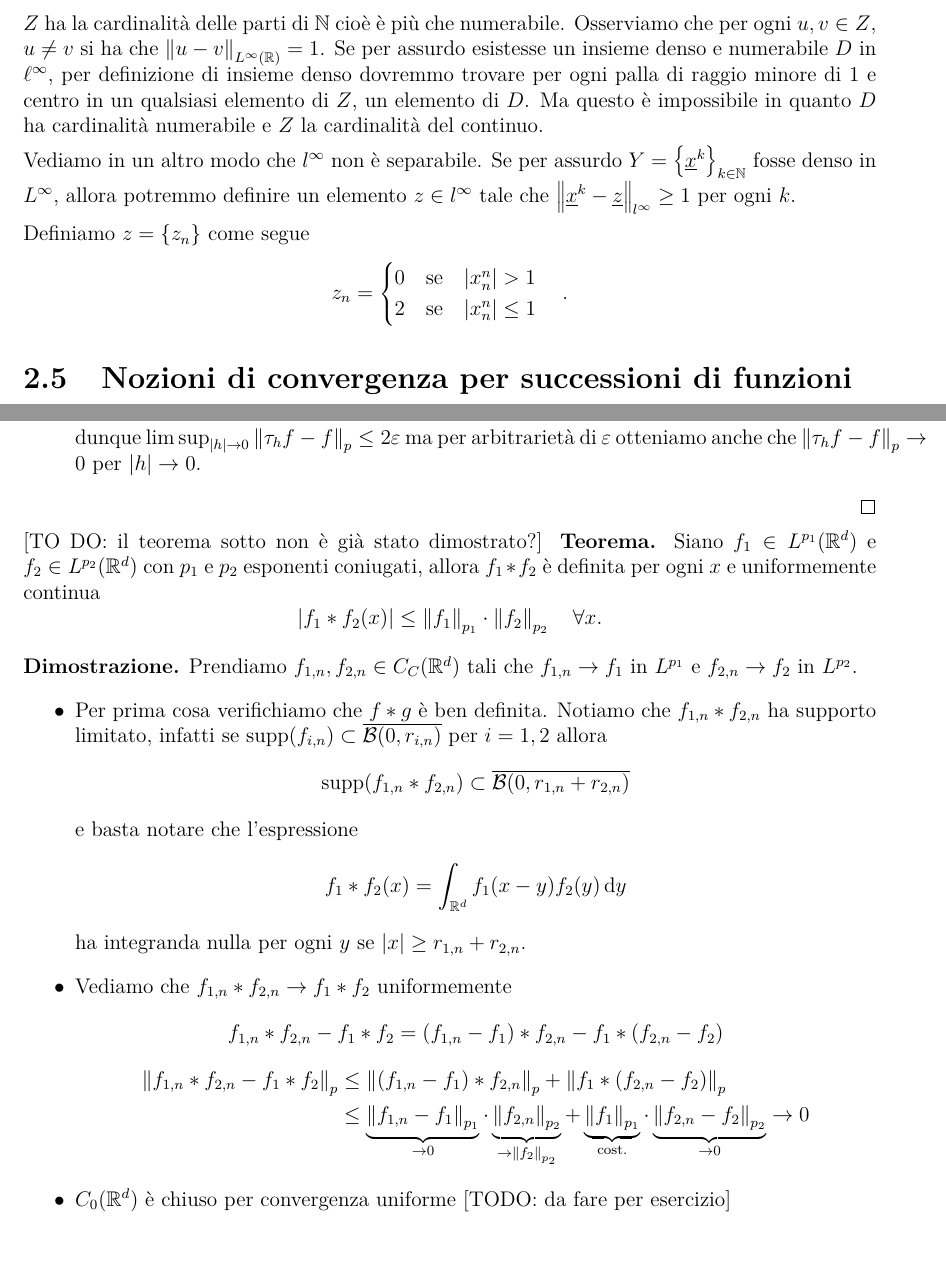
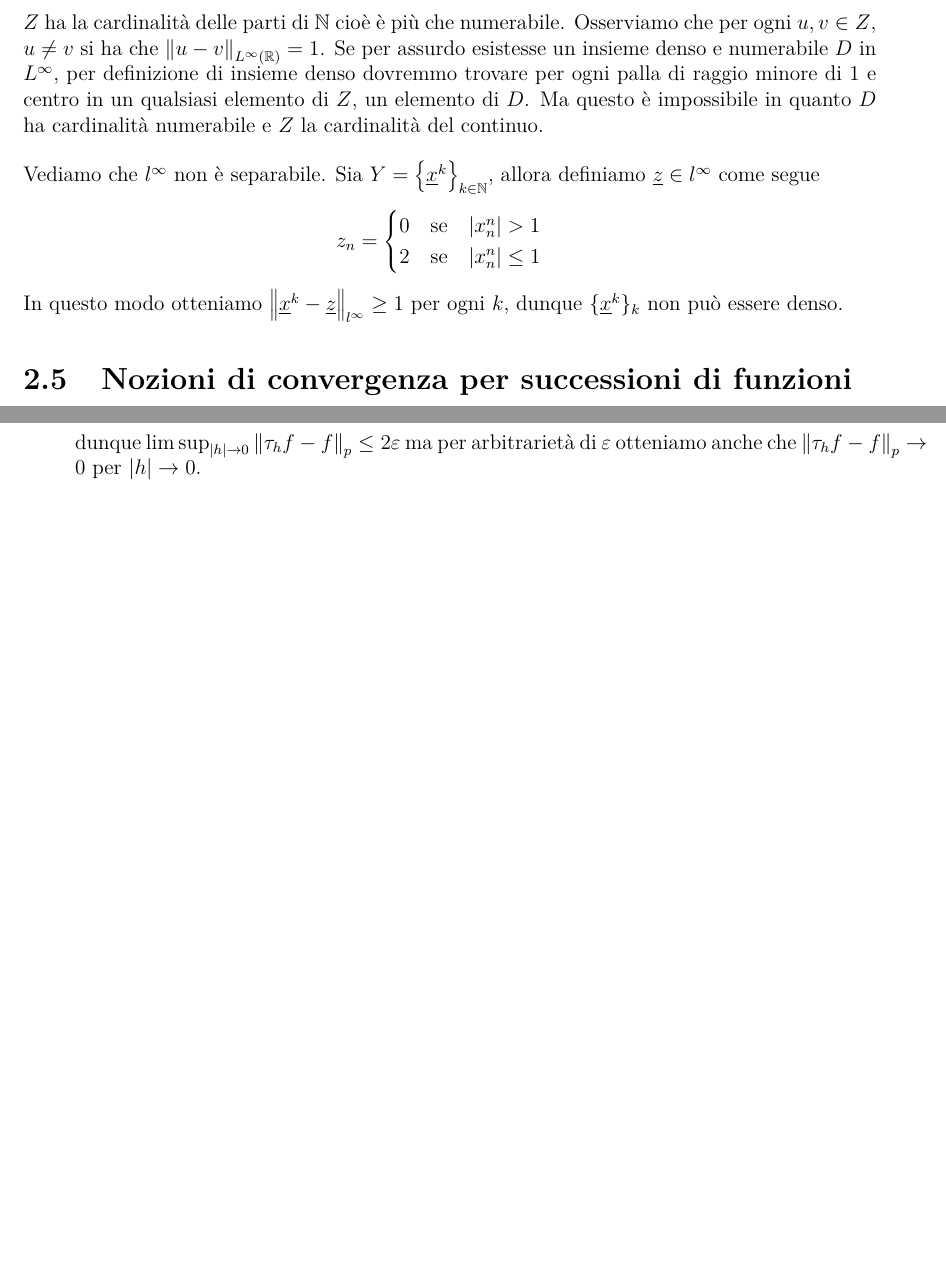
Before and after one commit to aziis98/appunti-analisi-3, a LaTeX thesis (appunti-arianna/src/main.tex, which reads appunti-arianna/src/lessons/2021-10-06.tex, appunti-arianna/src/lessons/2021-10-20.tex, appunti-arianna/src/lessons/2021-10-25.tex): two parts of pages 28 and 50 of 120 before the commit and two parts of pages 28 and 46 of 120 after it, joined at a grey line, cut so that both start at the same text, the shorter picture padded with empty space. The pictures show the PDF file appunti-arianna/main.pdf that the author committed with the source.

```diff
--- a/appunti-arianna/src/lessons/2021-10-06.tex
+++ b/appunti-arianna/src/lessons/2021-10-06.tex
@@ -413,13 +413,14 @@
 
-Vediamo in un altro modo che $l^\infty$ non è separabile.
-Se per assurdo $Y = \left\{ \underline{x}^k \right\}_{k \in \N}$ fosse denso in $L^\infty$, allora potremmo definire un elemento $z \in l^\infty$ tale che $\norm{\underline{x}^k - \underline{z}}_{l^\infty} \geq 1$ per ogni $k$.
+\vs
 
-Definiamo $z = \left\{ z_n \right\}$ come segue
+Vediamo che $l^\infty$ non è separabile.
+Sia $Y = \left\{ \underline{x}^k \right\}_{k \in \N}$, allora definiamo $\underline{z} \in l^\infty$ come segue
 %
 $$
 	z_n =
 	\begin{cases}
 		0 \quad \text{se} \quad | x_n^n | > 1 \\
 		2 \quad \text{se} \quad | x_n^n | \leq 1
-\end{cases}.
+	\end{cases}
 $$
+In questo modo otteniamo $\norm{\underline{x}^k - \underline{z}}_{l^\infty} \geq 1$ per ogni $k$, dunque $\{\underline{x}^k\}_k$ non può essere denso.
--- a/appunti-arianna/src/lessons/2021-10-20.tex
+++ b/appunti-arianna/src/lessons/2021-10-20.tex
@@ -198,0 +238 @@
+			+ \underbrace{\norm{g - f}_p}_{\leq \epsilon}
--- a/appunti-arianna/src/lessons/2021-10-25.tex
+++ b/appunti-arianna/src/lessons/2021-10-25.tex
@@ -11,6 +11 @@
 
-\textbf{Dimostrazione.}
-Per prima cosa notiamo che basta vedere solo la continuità in $0$ in quanto
-$$
-\tau_{h'} f - \tau_h f = \tau_{h} (\tau_{h' - h} f - f)
-\implies \norm{\tau_{h'} f - \tau_{h} f}_p = \norm{\tau_{h' - h} f - f}_p.
@@ -27,7 +11,0 @@
-		\begin{enumerate}
-			\item
-				La convergenza puntuale, ovvero $|f(x - h) - f(x)|^p \xrightarrow{|h| \to 0} 0$ segue direttamente dalla continuità di $f$.
-			\item
-				Come dominazione invece usiamo $|f(x - h) - f(x)|^p \leq (2 \norm{f}_\infty)^p \cdot \One_{\mc B(0, R + 1)}$ usando che $f \in C_C \implies \operatorname{supp}(f) \subset \overline{B(0, R)}$ e poi che
-				$$
-				\operatorname{supp}(f(\curry - h) - f(\curry)) \subset \overline{\mc B(0, R + |h|)}
@@ -46,34 +12,63 @@
-			+ \underbrace{\norm{g - f}_p}_{\leq \epsilon}
-			\leq 2 \epsilon + \underbrace{\norm{\tau_h g - g}_p}_{\to 0 \text{ per \textit{Caso 1}}}
-		\end{gathered}
-		$$
-		dunque $\limsup_{|h| \to 0} \norm{\tau_h f - f}_p \leq 2\epsilon$ ma per arbitrarietà di $\epsilon$ otteniamo anche che $\norm{\tau_h f - f}_p \to 0$ per $|h| \to 0$.
-\end{itemize}
-\qed
+% \textbf{Dimostrazione.}
+% Per prima cosa notiamo che basta vedere solo la continuità in $0$ in quanto
+% $$
+% \tau_{h'} f - \tau_h f = \tau_{h} (\tau_{h' - h} f - f)
+% \implies \norm{\tau_{h'} f - \tau_{h} f}_p = \norm{\tau_{h' - h} f - f}_p.
+% $$
+% Dimostriamo ora la proposizione in due passi.
+% \begin{itemize}
+% 	\item
+% 		\textit{Caso 1:} $f \in C_C(\R^d)$
+% 		$$
+% 		\norm{\tau_h f - f}_p^p
+% 		= \int_{\R^d} |f(x - h) - f(x)|^p \dd x \xrightarrow{|h| \to 0} 0
+% 		$$
+% 		per convergenza dominata, verifichiamo però che siano rispettate le ipotesi
+% 		\begin{enumerate}
+% 			\item
+% 				La convergenza puntuale, ovvero $|f(x - h) - f(x)|^p \xrightarrow{|h| \to 0} 0$ segue direttamente dalla continuità di $f$.
+% 			\item
+% 				Come dominazione invece usiamo $|f(x - h) - f(x)|^p \leq (2 \norm{f}_\infty)^p \cdot \One_{\mc B(0, R + 1)}$ usando che $f \in C_C \implies \operatorname{supp}(f) \subset \overline{B(0, R)}$ e poi che
+% 				$$
+% 				\operatorname{supp}(f(\curry - h) - f(\curry)) \subset \overline{\mc B(0, R + |h|)}
+% 				$$
+% 				infine se $|h| < 1$ come raggio ci basta prendere $R + 1$.
+% 		\end{enumerate}
+% 	\item
+% 		\textit{Caso 2:} $f$ qualunque
+% 		Dato $\epsilon > 0$ prendiamo $g \in C_C(\R^d)$ tale che $\norm{g - f} \leq \epsilon$ allora aggiungiamo a sottraiamo $g + \tau_h g$ e raggruppiamo in modo da ottenere
+% 		$$
+% 		\begin{gathered}
+% 			\tau_h f - f = \tau_h(f - g) + (\tau_h g - g) + (g - f) \\
+% 			\implies \norm{\tau_h f - f}_p
+% 			\leq \underbrace{\norm{\tau_h(f - g)}_p}_{\leq \epsilon}
+% 			+ \norm{\tau_h g - g}_p
+% 			+ \underbrace{\norm{g - f}_p}_{\leq \epsilon}
+% 			\leq 2 \epsilon + \underbrace{\norm{\tau_h g - g}_p}_{\to 0 \text{ per \textit{Caso 1}}}
+% 		\end{gathered}
+% 		$$
+% 		dunque $\limsup_{|h| \to 0} \norm{\tau_h f - f}_p \leq 2\epsilon$ ma per arbitrarietà di $\epsilon$ otteniamo anche che $\norm{\tau_h f - f}_p \to 0$ per $|h| \to 0$.
+% \end{itemize}
+% \qed
 
-[TO DO: il teorema sotto non è già stato dimostrato?]
-\textbf{Teorema.}
-Siano $f_1 \in L^{p_1}(\R^d)$ e $f_2 \in L^{p_2}(\R^d)$ con $p_1$ e $p_2$ esponenti coniugati, allora $f_1 \ast f_2$ è definita per ogni $x$ e uniformemente continua
-$$
-	|f_1 \ast f_2(x)| \leq \norm{f_1}_{p_1} \cdot \norm{f_2}_{p_2} \quad \forall x.
-$$
+% [TO DO: il teorema sotto non è già stato dimostrato?]
+% \textbf{Teorema.}
+% Siano $f_1 \in L^{p_1}(\R^d)$ e $f_2 \in L^{p_2}(\R^d)$ con $p_1$ e $p_2$ esponenti coniugati, allora $f_1 \ast f_2$ è definita per ogni $x$ e uniformemente continua
+% $$
+% 	|f_1 \ast f_2(x)| \leq \norm{f_1}_{p_1} \cdot \norm{f_2}_{p_2} \quad \forall x.
+% $$
 
-\textbf{Dimostrazione.}
-Prendiamo $f_{1,n}, f_{2, n} \in C_C(\R^d)$ tali che $f_{1, n} \to f_1$ in $L^{p_1}$ e $f_{2, n} \to f_2$ in $L^{p_2}$.
-\begin{itemize}
-	\item
-		Per prima cosa verifichiamo che $f \ast g$ è ben definita. Notiamo che $f_{1,n} \ast f_{2,n}$ ha supporto limitato, infatti se $\supp(f_{i,n}) \subset \overline{\mc B(0, r_{i,n})}$ per $i = 1, 2$ allora
-		$$
-		\supp(f_{1,n} \ast f_{2,n}) \subset \overline{\mc B(0, r_{1,n} + r_{2,n})}
-		$$
-		e basta notare che l'espressione
-		$$
-		f_1 \ast f_2(x) = \int_{\R^d} f_1(x - y) f_2(y) \dd y
-		$$
-		ha integranda nulla per ogni $y$ se $|x| \geq r_{1,n} + r_{2,n}$.
+% \textbf{Dimostrazione.}
+% Prendiamo $f_{1,n}, f_{2, n} \in C_C(\R^d)$ tali che $f_{1, n} \to f_1$ in $L^{p_1}$ e $f_{2, n} \to f_2$ in $L^{p_2}$.
+% \begin{itemize}
+% 	\item
+% 		Per prima cosa verifichiamo che $f \ast g$ è ben definita. Notiamo che $f_{1,n} \ast f_{2,n}$ ha supporto limitato, infatti se $\supp(f_{i,n}) \subset \overline{\mc B(0, r_{i,n})}$ per $i = 1, 2$ allora
+% 		$$
+% 		\supp(f_{1,n} \ast f_{2,n}) \subset \overline{\mc B(0, r_{1,n} + r_{2,n})}
+% 		$$
+% 		e basta notare che l'espressione
+% 		$$
+% 		f_1 \ast f_2(x) = \int_{\R^d} f_1(x - y) f_2(y) \dd y
+% 		$$
+% 		ha integranda nulla per ogni $y$ se $|x| \geq r_{1,n} + r_{2,n}$.
 
-	\item
-		Vediamo che $f_{1,n} \ast f_{2,n} \to f_1 \ast f_2$ uniformemente
-		$$
-		f_{1,n} \ast f_{2,n} - f_1 \ast f_2
-		= (f_{1,n} - f_1) \ast f_{2,n} - f_1 \ast (f_{2,n} - f_2)
@@ -91,9 +75,25 @@
-		\end{aligned}
-		$$
+% 	\item
+% 		Vediamo che $f_{1,n} \ast f_{2,n} \to f_1 \ast f_2$ uniformemente
+% 		$$
+% 		f_{1,n} \ast f_{2,n} - f_1 \ast f_2
+% 		= (f_{1,n} - f_1) \ast f_{2,n} - f_1 \ast (f_{2,n} - f_2)
+% 		$$
+% 		$$
+% 		\begin{aligned}
+% 			\norm{f_{1,n} \ast f_{2,n} - f_1 \ast f_2}_p
+% 			&\leq \norm{(f_{1,n} - f_1) \ast f_{2,n}}_p + \norm{f_1 \ast (f_{2,n} - f_2)}_p \\
+% 			&\leq
+% 			\underbrace{\norm{f_{1,n} - f_1}_{p_1}}_{\to 0}
+% 			\cdot \underbrace{\norm{f_{2,n}}_{p_2}}_{\to \norm{f_2}_{p_2}}
+% 			+ \underbrace{\norm{f_1}_{p_1}}_{\text{cost.}}
+% 			\cdot \underbrace{\norm{f_{2,n} - f_2}_{p_2}}_{\to 0}
+% 			\to 0
+% 		\end{aligned}
+% 		$$
 
-	\item
-		$C_0(\R^d)$ è chiuso per convergenza uniforme [TODO: da fare per esercizio]
-\end{itemize}
+% 	\item
+% 		$C_0(\R^d)$ è chiuso per convergenza uniforme [TODO: da fare per esercizio]
+% \end{itemize}
 
 \section{Derivata e Convoluzione}
 
```
Also changed, not shown: appunti-arianna/src/lessons/2021-10-18.tex (+1 -1 lines), appunti-arianna/src/lessons/2021-10-27_28.tex (+6 -0 lines), appunti-arianna/main.pdf, appunti-arianna/src/lessons/2021-10-06.tex (2 more changed lines), appunti-arianna/src/lessons/2021-10-20.tex (92 more changed lines), appunti-arianna/src/lessons/2021-10-25.tex (69 more changed lines). Lines whose indentation alone changed are shown as unchanged.
